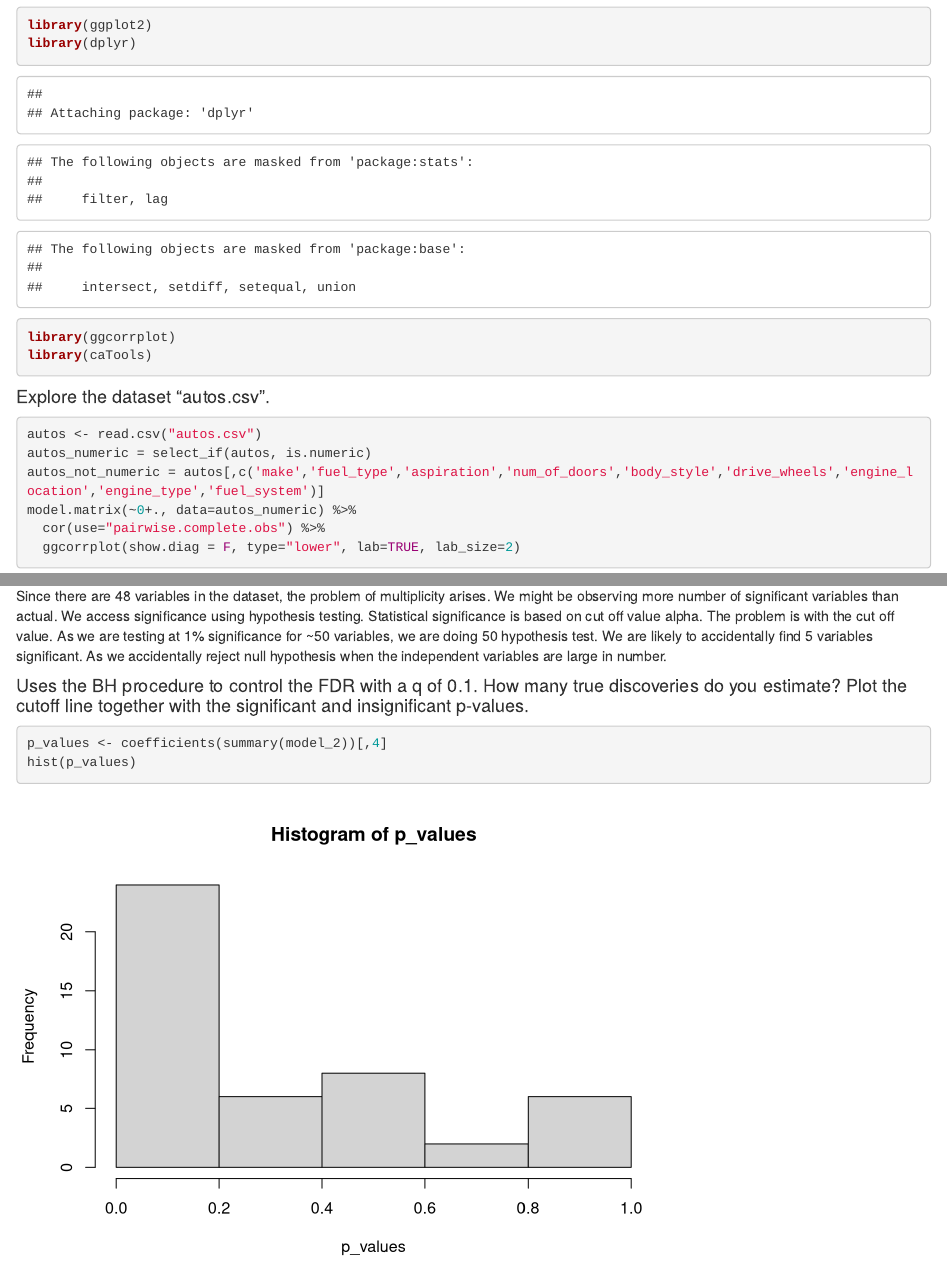
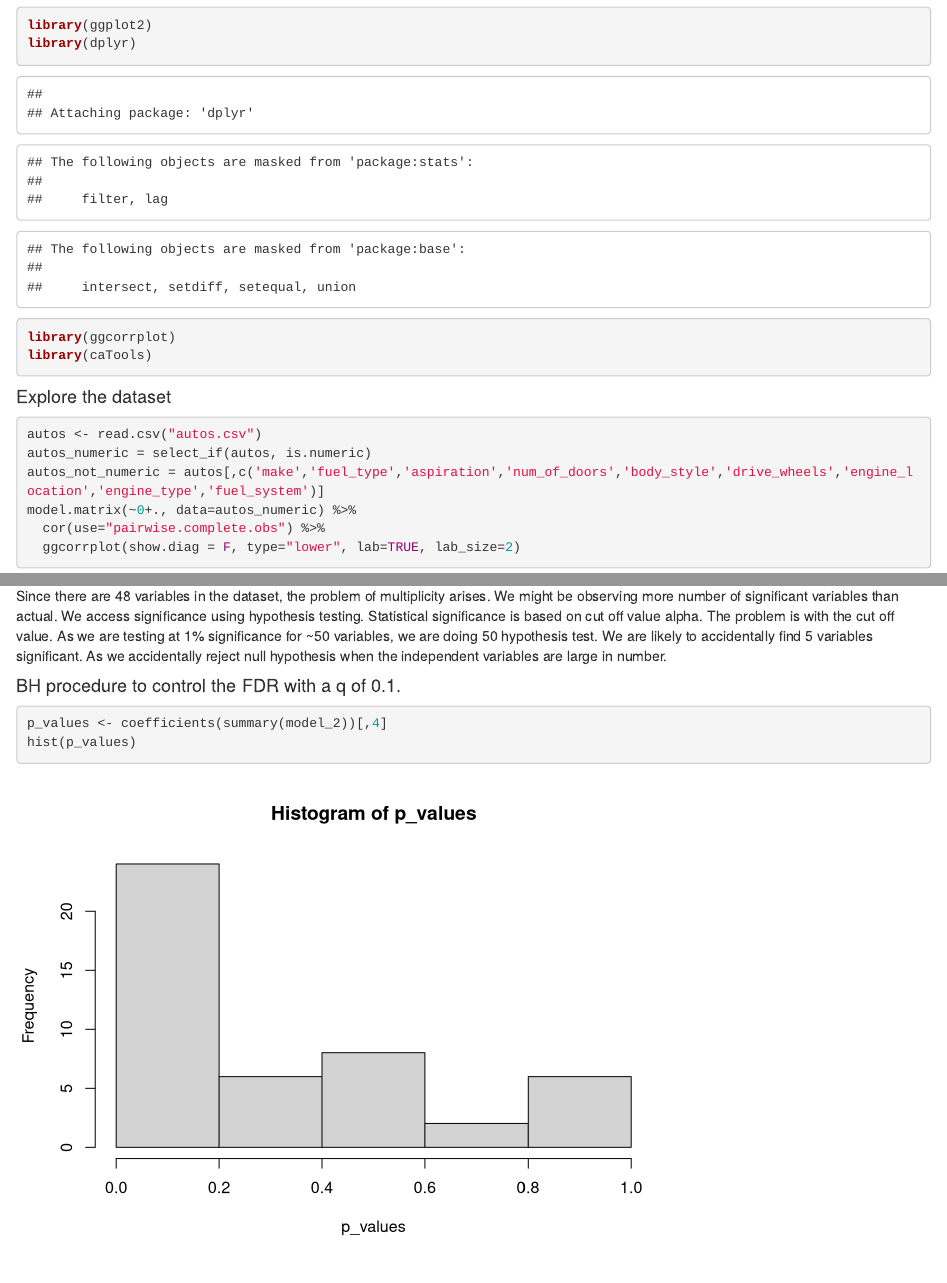
Before and after one commit to arpitamangal/machine-learning-in-R, an R Markdown document (EDARegressionFDR/EDARegressionFDR.Rmd): the page in a window 1100 px wide, from 120 px down, and a second part further down, joined at a grey line. Rendered offline with R 4.5, knitr and Pandoc, with nearby package versions; some code elsewhere in the file could not run offline.

Commit message:
ML in R: EDA Regression & FDR

````diff
--- a/EDARegressionFDR/EDARegressionFDR.Rmd
+++ b/EDARegressionFDR/EDARegressionFDR.Rmd
@@ -13,7 +13,7 @@ library(ggcorrplot)
 library(caTools)
 ```
 
-#### Explore the dataset “autos.csv”.
+#### Explore the dataset
 
 ```{r}
 autos <- read.csv("autos.csv")
@@ -122,7 +122,7 @@ In the model, keeping only the variables that have high correlation with price.
 #### Could false discoveries be an issue?
 Since there are 48 variables in the dataset, the problem of multiplicity arises. We might be observing more number of significant variables than actual. We access significance using hypothesis testing. Statistical significance is based on cut off value alpha. The problem is with the cut off value. As we are testing at 1% significance for ~50 variables, we are doing 50 hypothesis test. We are likely to accidentally find 5 variables significant. As we accidentally reject null hypothesis when the independent variables are large in number.
 
-#### Uses the BH procedure to control the FDR with a q of 0.1. How many true discoveries do you estimate? Plot the cutoff line together with the significant and insignificant p-values.
+#### BH procedure to control the FDR with a q of 0.1.
 
 ```{r}
 p_values <- coefficients(summary(model_2))[,4]
````
